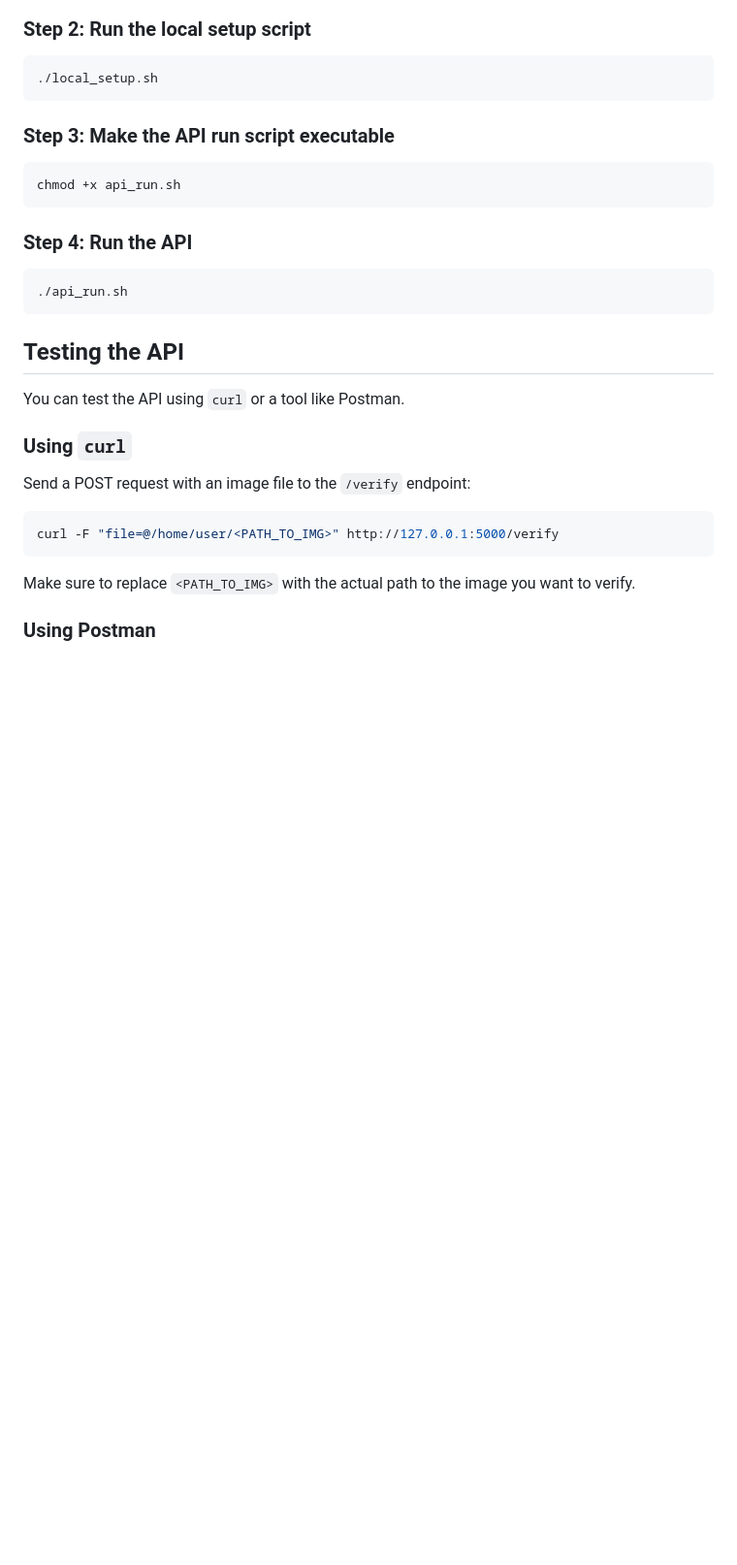
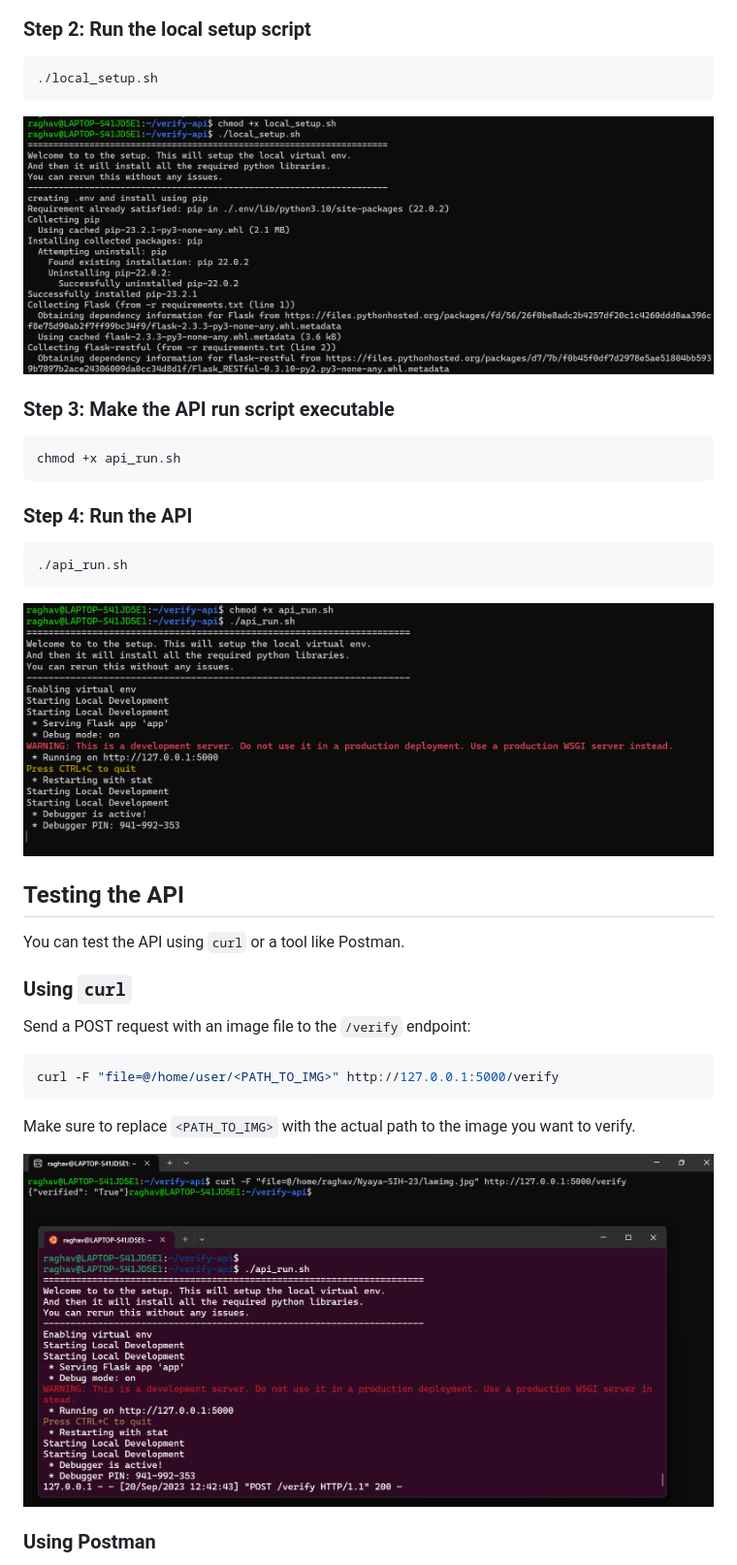
Before and after one commit to Khushi-Balia/Nyaya-SIH-23, a Markdown page: README.md, the part around the change. Shown: that part at 97% size. GitHub-like rendering; pictures changed too: Images/image-1.png (added), Images/image-2.png (added), Images/image.png (added); blank space fills up the shorter version.

````diff
--- a/README.md
+++ b/README.md
@@ -21,6 +21,8 @@ chmod +x local_setup.sh
 ./local_setup.sh
 ```
 
+![Steps1and2](./Images/image.png)
+
 ### Step 3: Make the API run script executable
 
 ```bash
@@ -32,6 +34,8 @@ chmod +x api_run.sh
 ```bash
 ./api_run.sh
 ```
+
+![Step3and4](./Images/image-1.png)
 
 ## Testing the API
 
@@ -47,6 +51,8 @@ curl -F "file=@/home/user/<PATH_TO_IMG>" http://127.0.0.1:5000/verify
 
 Make sure to replace `<PATH_TO_IMG>` with the actual path to the image you want to verify.
 
+![CURL_Verified](./Images/image-2.png)
+
 ### Using Postman
 
 1. Open Postman.
````
Also changed, not shown: Images/lawimg.jpg (renamed from lawimg.jpg), 1 other file.
